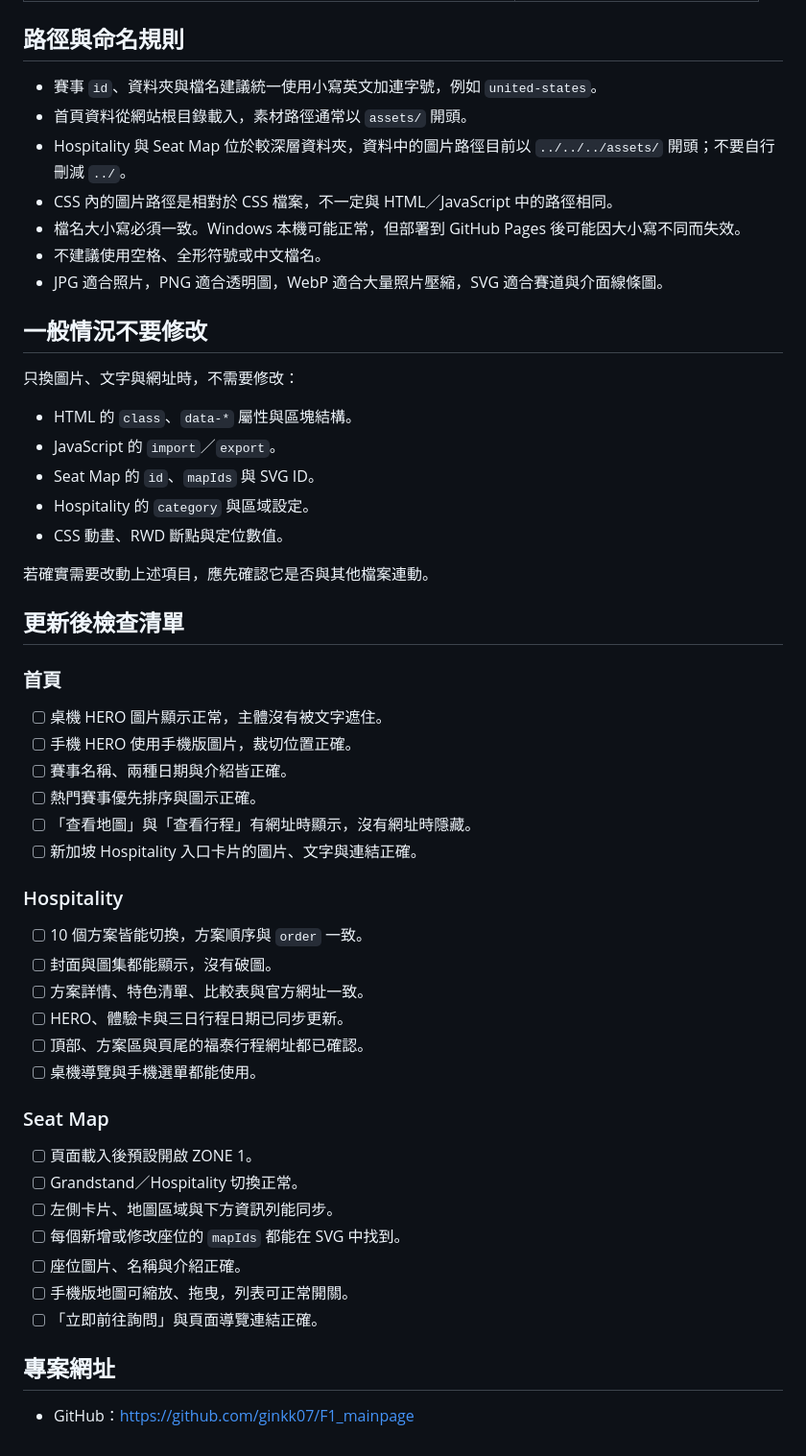
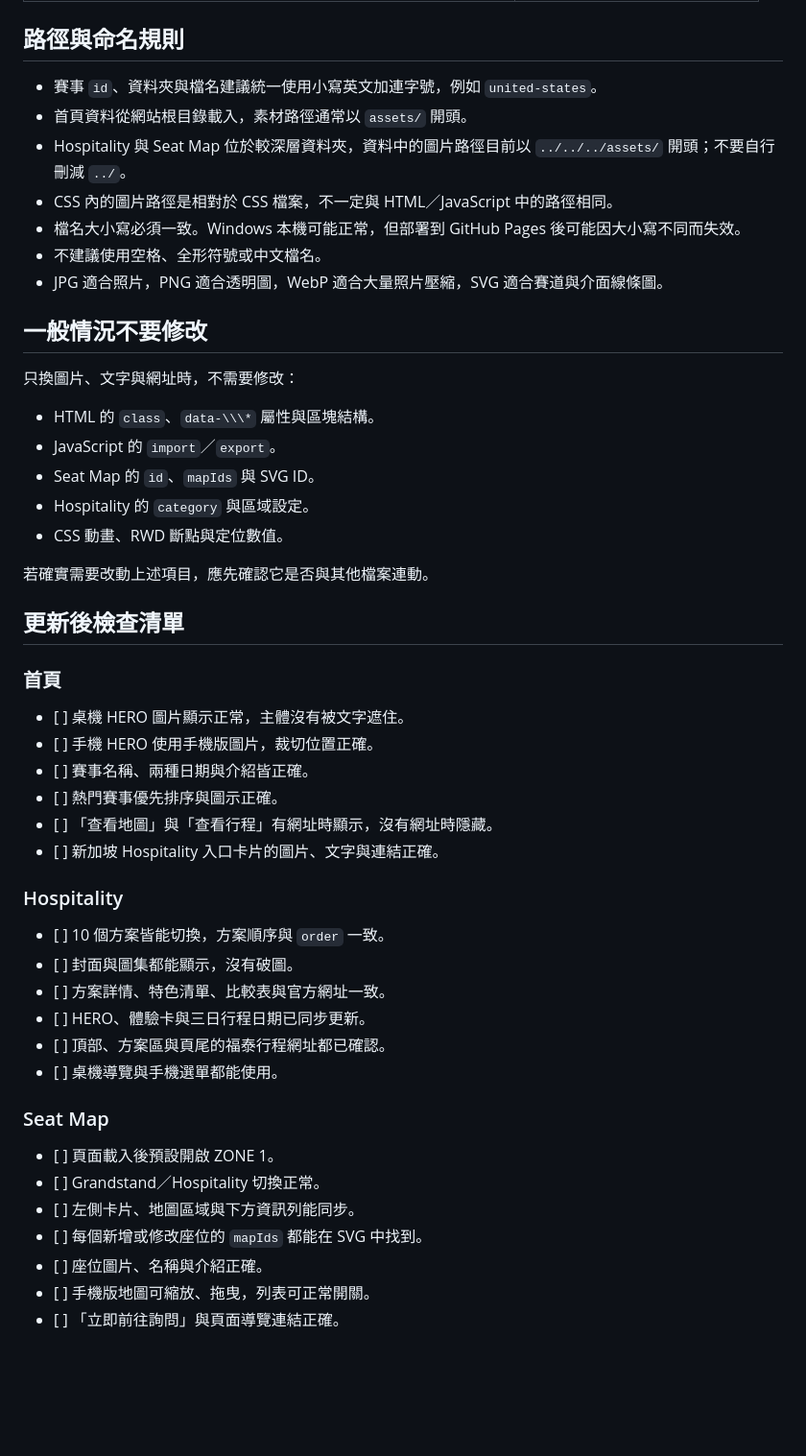
Before and after one commit to ginkk07/F1_mainpage, a Markdown page: README.md, the part around one of its changes. Shown at 96% size. GitHub-like rendering; blank space fills up the shorter version.

```diff
--- a/README.md
+++ b/README.md
@@ -397,23 +397,23 @@ class="cta-button"
 
 ## 路徑與命名規則
 
-- 賽事 `id`、資料夾與檔名建議統一使用小寫英文加連字號，例如 `united-states`。
-- 首頁資料從網站根目錄載入，素材路徑通常以 `assets/` 開頭。
-- Hospitality 與 Seat Map 位於較深層資料夾，資料中的圖片路徑目前以 `../../../assets/` 開頭；不要自行刪減 `../`。
-- CSS 內的圖片路徑是相對於 CSS 檔案，不一定與 HTML／JavaScript 中的路徑相同。
-- 檔名大小寫必須一致。Windows 本機可能正常，但部署到 GitHub Pages 後可能因大小寫不同而失效。
-- 不建議使用空格、全形符號或中文檔名。
-- JPG 適合照片，PNG 適合透明圖，WebP 適合大量照片壓縮，SVG 適合賽道與介面線條圖。
+* 賽事 `id`、資料夾與檔名建議統一使用小寫英文加連字號，例如 `united-states`。
+* 首頁資料從網站根目錄載入，素材路徑通常以 `assets/` 開頭。
+* Hospitality 與 Seat Map 位於較深層資料夾，資料中的圖片路徑目前以 `../../../assets/` 開頭；不要自行刪減 `../`。
+* CSS 內的圖片路徑是相對於 CSS 檔案，不一定與 HTML／JavaScript 中的路徑相同。
+* 檔名大小寫必須一致。Windows 本機可能正常，但部署到 GitHub Pages 後可能因大小寫不同而失效。
+* 不建議使用空格、全形符號或中文檔名。
+* JPG 適合照片，PNG 適合透明圖，WebP 適合大量照片壓縮，SVG 適合賽道與介面線條圖。
 
 ## 一般情況不要修改
 
 只換圖片、文字與網址時，不需要修改：
 
-- HTML 的 `class`、`data-*` 屬性與區塊結構。
-- JavaScript 的 `import`／`export`。
-- Seat Map 的 `id`、`mapIds` 與 SVG ID。
-- Hospitality 的 `category` 與區域設定。
-- CSS 動畫、RWD 斷點與定位數值。
+* HTML 的 `class`、`data-\\\*` 屬性與區塊結構。
+* JavaScript 的 `import`／`export`。
+* Seat Map 的 `id`、`mapIds` 與 SVG ID。
+* Hospitality 的 `category` 與區域設定。
+* CSS 動畫、RWD 斷點與定位數值。
 
 若確實需要改動上述項目，應先確認它是否與其他檔案連動。
 
@@ -421,32 +421,28 @@ class="cta-button"
 
 ### 首頁
 
-- [ ] 桌機 HERO 圖片顯示正常，主體沒有被文字遮住。
-- [ ] 手機 HERO 使用手機版圖片，裁切位置正確。
-- [ ] 賽事名稱、兩種日期與介紹皆正確。
-- [ ] 熱門賽事優先排序與圖示正確。
-- [ ] 「查看地圖」與「查看行程」有網址時顯示，沒有網址時隱藏。
-- [ ] 新加坡 Hospitality 入口卡片的圖片、文字與連結正確。
+* \[ ] 桌機 HERO 圖片顯示正常，主體沒有被文字遮住。
+* \[ ] 手機 HERO 使用手機版圖片，裁切位置正確。
+* \[ ] 賽事名稱、兩種日期與介紹皆正確。
+* \[ ] 熱門賽事優先排序與圖示正確。
+* \[ ] 「查看地圖」與「查看行程」有網址時顯示，沒有網址時隱藏。
+* \[ ] 新加坡 Hospitality 入口卡片的圖片、文字與連結正確。
 
 ### Hospitality
 
-- [ ] 10 個方案皆能切換，方案順序與 `order` 一致。
-- [ ] 封面與圖集都能顯示，沒有破圖。
-- [ ] 方案詳情、特色清單、比較表與官方網址一致。
-- [ ] HERO、體驗卡與三日行程日期已同步更新。
-- [ ] 頂部、方案區與頁尾的福泰行程網址都已確認。
-- [ ] 桌機導覽與手機選單都能使用。
+* \[ ] 10 個方案皆能切換，方案順序與 `order` 一致。
+* \[ ] 封面與圖集都能顯示，沒有破圖。
+* \[ ] 方案詳情、特色清單、比較表與官方網址一致。
+* \[ ] HERO、體驗卡與三日行程日期已同步更新。
+* \[ ] 頂部、方案區與頁尾的福泰行程網址都已確認。
+* \[ ] 桌機導覽與手機選單都能使用。
 
 ### Seat Map
 
-- [ ] 頁面載入後預設開啟 ZONE 1。
-- [ ] Grandstand／Hospitality 切換正常。
-- [ ] 左側卡片、地圖區域與下方資訊列能同步。
-- [ ] 每個新增或修改座位的 `mapIds` 都能在 SVG 中找到。
-- [ ] 座位圖片、名稱與介紹正確。
-- [ ] 手機版地圖可縮放、拖曳，列表可正常開關。
-- [ ] 「立即前往詢問」與頁面導覽連結正確。
-
-## 專案網址
-
-- GitHub：<https://github.com/ginkk07/F1_mainpage>
+* \[ ] 頁面載入後預設開啟 ZONE 1。
+* \[ ] Grandstand／Hospitality 切換正常。
+* \[ ] 左側卡片、地圖區域與下方資訊列能同步。
+* \[ ] 每個新增或修改座位的 `mapIds` 都能在 SVG 中找到。
+* \[ ] 座位圖片、名稱與介紹正確。
+* \[ ] 手機版地圖可縮放、拖曳，列表可正常開關。
+* \[ ] 「立即前往詢問」與頁面導覽連結正確。
```
Also changed, not shown: other parts of README.md (+131 -131 lines).
